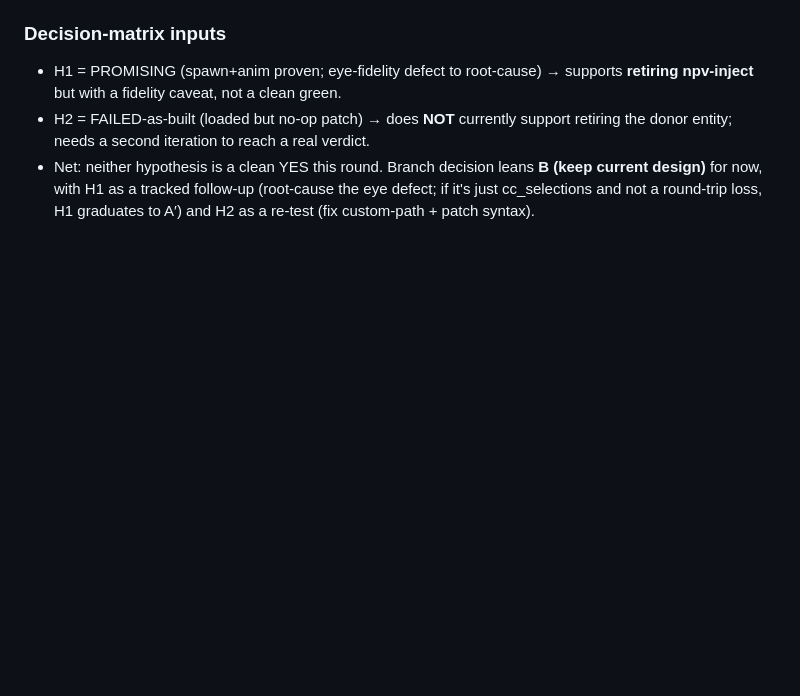
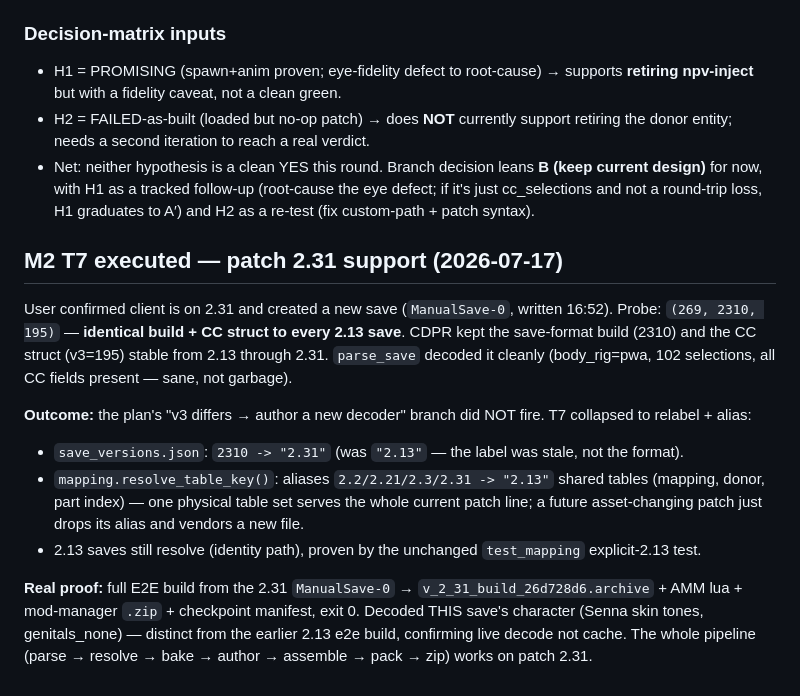
Before and after one commit to pointdotpoint/npv-build, a Markdown page: docs/research/2026-07-17-archivexl-spike-notes.md, the part around the change. GitHub-like rendering; blank space fills up the shorter version.

Commit message:
docs(t7): record 2.31 support outcome + real build proof

```diff
--- a/docs/research/2026-07-17-archivexl-spike-notes.md
+++ b/docs/research/2026-07-17-archivexl-spike-notes.md
@@ -227,3 +227,14 @@ Both spike mods installed to the game dir 2026-07-17 (install log: `/tmp/claude-
 - H1 = PROMISING (spawn+anim proven; eye-fidelity defect to root-cause) → supports **retiring npv-inject** but with a fidelity caveat, not a clean green.
 - H2 = FAILED-as-built (loaded but no-op patch) → does **NOT** currently support retiring the donor entity; needs a second iteration to reach a real verdict.
 - Net: neither hypothesis is a clean YES this round. Branch decision leans **B (keep current design)** for now, with H1 as a tracked follow-up (root-cause the eye defect; if it's just cc_selections and not a round-trip loss, H1 graduates to A′) and H2 as a re-test (fix custom-path + patch syntax).
+
+## M2 T7 executed — patch 2.31 support (2026-07-17)
+
+User confirmed client is on 2.31 and created a new save (`ManualSave-0`, written 16:52). Probe: `(269, 2310, 195)` — **identical build + CC struct to every 2.13 save**. CDPR kept the save-format build (2310) and the CC struct (v3=195) stable from 2.13 through 2.31. `parse_save` decoded it cleanly (body_rig=pwa, 102 selections, all CC fields present — sane, not garbage).
+
+**Outcome:** the plan's "v3 differs → author a new decoder" branch did NOT fire. T7 collapsed to relabel + alias:
+- `save_versions.json`: `2310 -> "2.31"` (was `"2.13"` — the label was stale, not the format).
+- `mapping.resolve_table_key()`: aliases `2.2/2.21/2.3/2.31 -> "2.13"` shared tables (mapping, donor, part index) — one physical table set serves the whole current patch line; a future asset-changing patch just drops its alias and vendors a new file.
+- 2.13 saves still resolve (identity path), proven by the unchanged `test_mapping` explicit-2.13 test.
+
+**Real proof:** full E2E build from the 2.31 `ManualSave-0` → `v_2_31_build_26d728d6.archive` + AMM lua + mod-manager `.zip` + checkpoint manifest, exit 0. Decoded THIS save's character (Senna skin tones, genitals_none) — distinct from the earlier 2.13 e2e build, confirming live decode not cache. The whole pipeline (parse → resolve → bake → author → assemble → pack → zip) works on patch 2.31.
```
